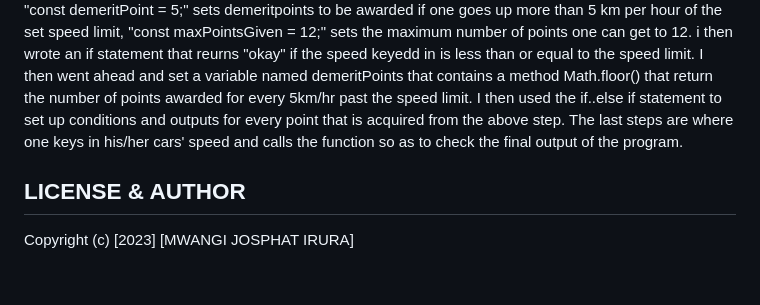
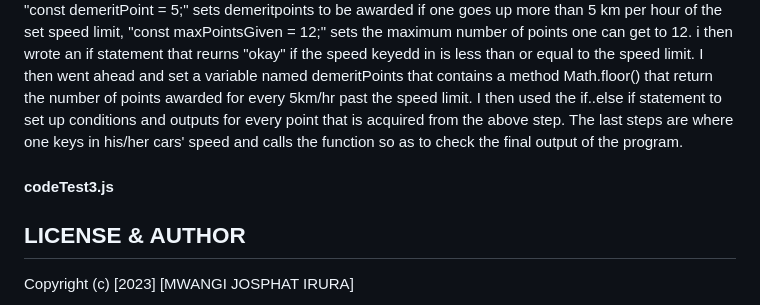
Before and after one commit to Josphat0707/week-one-code-challenge-, a Markdown page: README.md, the part around the change. Rendered like a GitHub page; blank space fills up the shorter version.

Commit message:
making some changes in the README.md file

```diff
--- a/README.md
+++ b/README.md
@@ -25,6 +25,9 @@ i then wrote an if statement that reurns "okay" if the speed keyedd in is less t
 I then used the if..else if statement to set up conditions and outputs for every point that is acquired from the above step.
 The last steps are where one keys in his/her cars' speed and calls the function so as to check the final output of the program.
 
+ #### codeTest3.js
+
+
 ## LICENSE & AUTHOR
 Copyright (c) [2023] [MWANGI JOSPHAT IRURA]
 
```
